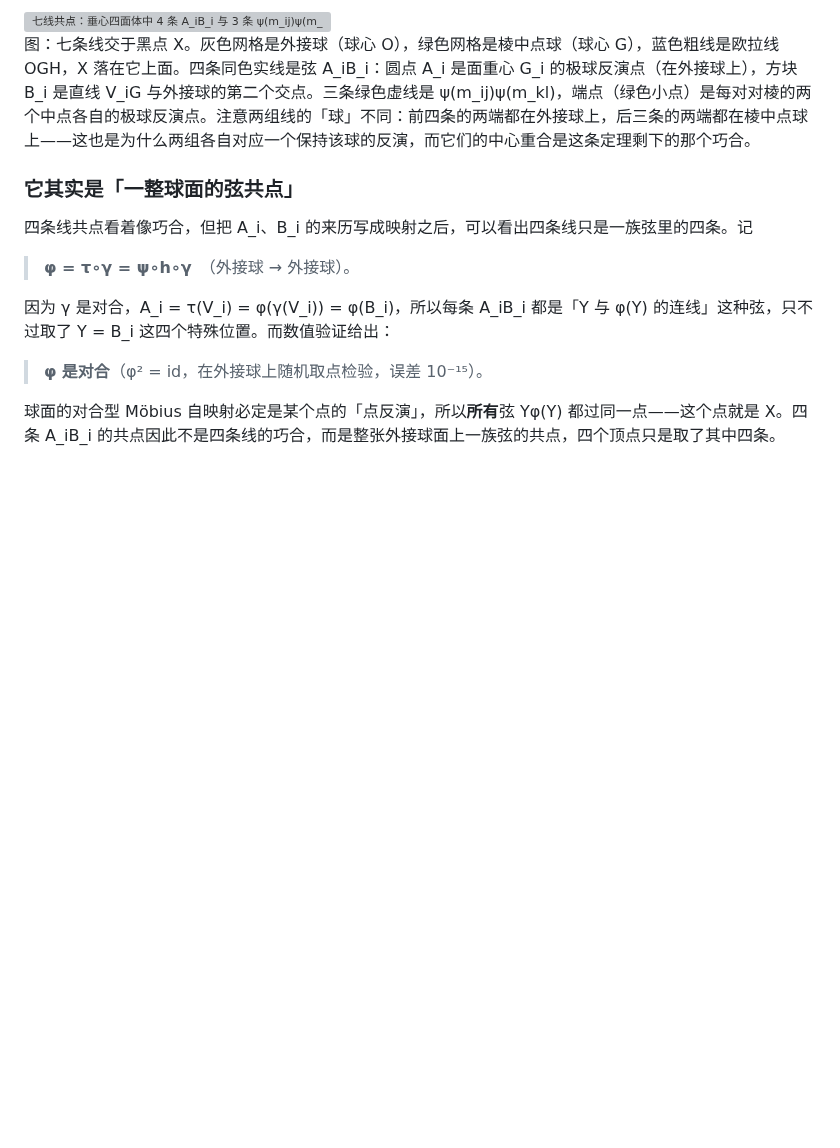
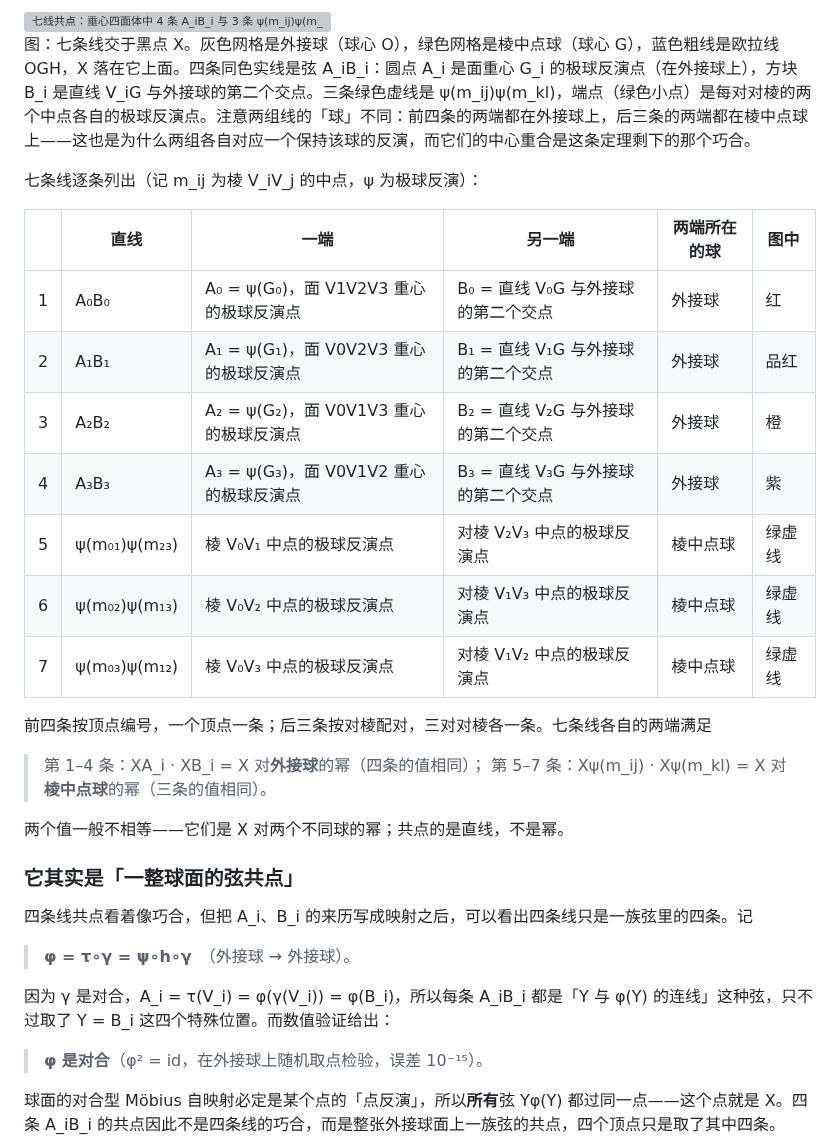
Before and after one commit to dongzhang84/geometry-atlas, a Markdown page: docs/垂心四面体六条定理.md, the part around the change. GitHub-like rendering; blank space fills up the shorter version; grey boxes are pictures that could not be loaded.

Commit message:
docs: 七线共点加一张逐条列出七条线的表
每条给出两个端点的作法、两端所在的球、以及在插图里的颜色，方便对着图看。
前四条按顶点编号（一个顶点一条），后三条按对棱配对（三对各一条）。并注明
两组的乘积分别等于 X 对外接球、对棱中点球的幂，两个值一般不相等——共点的
是直线，不是幂。

Co-Authored-By: Claude Opus 5 (1M context) <noreply@anthropic.com>

```diff
--- a/docs/垂心四面体六条定理.md
+++ b/docs/垂心四面体六条定理.md
@@ -322,6 +322,25 @@ S_i 是面 i 的面积。两者都有几何作法（见下面两张图）。重
 
 图：七条线交于黑点 X。灰色网格是外接球（球心 O），绿色网格是棱中点球（球心 G），蓝色粗线是欧拉线 OGH，X 落在它上面。四条同色实线是弦 A_iB_i：圆点 A_i 是面重心 G_i 的极球反演点（在外接球上），方块 B_i 是直线 V_iG 与外接球的第二个交点。三条绿色虚线是 ψ(m_ij)ψ(m_kl)，端点（绿色小点）是每对对棱的两个中点各自的极球反演点。注意两组线的「球」不同：前四条的两端都在外接球上，后三条的两端都在棱中点球上——这也是为什么两组各自对应一个保持该球的反演，而它们的中心重合是这条定理剩下的那个巧合。
 
+七条线逐条列出（记 m_ij 为棱 V_iV_j 的中点，ψ 为极球反演）：
+
+| | 直线 | 一端 | 另一端 | 两端所在的球 | 图中 |
+|---|---|---|---|---|---|
+| 1 | A₀B₀ | A₀ = ψ(G₀)，面 V1V2V3 重心的极球反演点 | B₀ = 直线 V₀G 与外接球的第二个交点 | 外接球 | 红 |
+| 2 | A₁B₁ | A₁ = ψ(G₁)，面 V0V2V3 重心的极球反演点 | B₁ = 直线 V₁G 与外接球的第二个交点 | 外接球 | 品红 |
+| 3 | A₂B₂ | A₂ = ψ(G₂)，面 V0V1V3 重心的极球反演点 | B₂ = 直线 V₂G 与外接球的第二个交点 | 外接球 | 橙 |
+| 4 | A₃B₃ | A₃ = ψ(G₃)，面 V0V1V2 重心的极球反演点 | B₃ = 直线 V₃G 与外接球的第二个交点 | 外接球 | 紫 |
+| 5 | ψ(m₀₁)ψ(m₂₃) | 棱 V₀V₁ 中点的极球反演点 | 对棱 V₂V₃ 中点的极球反演点 | 棱中点球 | 绿虚线 |
+| 6 | ψ(m₀₂)ψ(m₁₃) | 棱 V₀V₂ 中点的极球反演点 | 对棱 V₁V₃ 中点的极球反演点 | 棱中点球 | 绿虚线 |
+| 7 | ψ(m₀₃)ψ(m₁₂) | 棱 V₀V₃ 中点的极球反演点 | 对棱 V₁V₂ 中点的极球反演点 | 棱中点球 | 绿虚线 |
+
+前四条按顶点编号，一个顶点一条；后三条按对棱配对，三对对棱各一条。七条线各自的两端满足
+
+> 第 1–4 条：XA_i · XB_i = X 对<b>外接球</b>的幂（四条的值相同）；
+> 第 5–7 条：Xψ(m_ij) · Xψ(m_kl) = X 对<b>棱中点球</b>的幂（三条的值相同）。
+
+两个值一般不相等——它们是 X 对两个不同球的幂；共点的是直线，不是幂。
+
 ### 它其实是「一整球面的弦共点」
 
 四条线共点看着像巧合，但把 A_i、B_i 的来历写成映射之后，可以看出四条线只是一族弦里的四条。记
```
